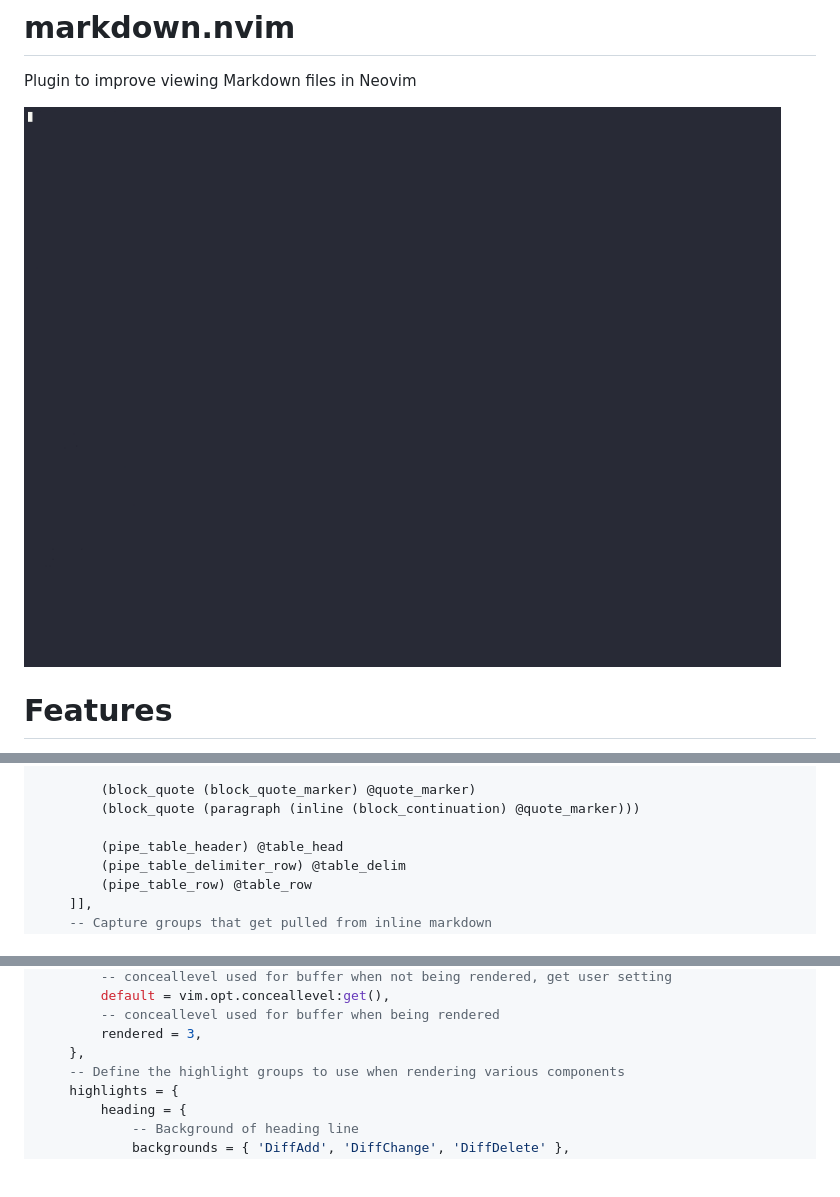
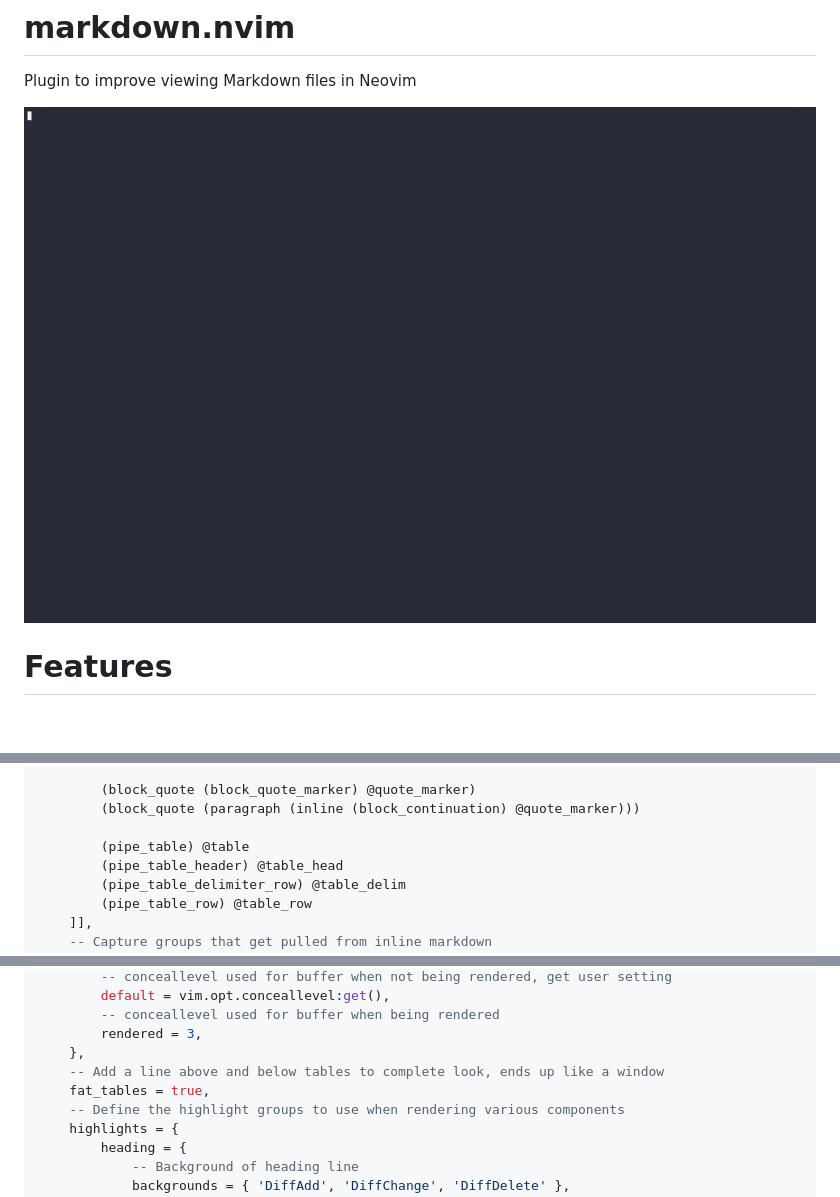
Before and after one commit to MeanderingProgrammer/render-markdown.nvim, a Markdown page: README.md, 3 parts joined by grey strips. Drawn GitHub-style; pictures changed too: demo/demo.gif; blank space fills up the shorter version.

Commit message:
Add fat_tables feature, adds row above and below pipe tables to complete enclosed look

```diff
--- a/README.md
+++ b/README.md
@@ -69,6 +69,7 @@ require('render-markdown').setup({
         (block_quote (block_quote_marker) @quote_marker)
         (block_quote (paragraph (inline (block_continuation) @quote_marker)))
 
+        (pipe_table) @table
         (pipe_table_header) @table_head
         (pipe_table_delimiter_row) @table_delim
         (pipe_table_row) @table_row
@@ -95,6 +96,8 @@ require('render-markdown').setup({
         -- conceallevel used for buffer when being rendered
         rendered = 3,
     },
+    -- Add a line above and below tables to complete look, ends up like a window
+    fat_tables = true,
     -- Define the highlight groups to use when rendering various components
     highlights = {
         heading = {
```
Also changed, not shown: 5 other files.
